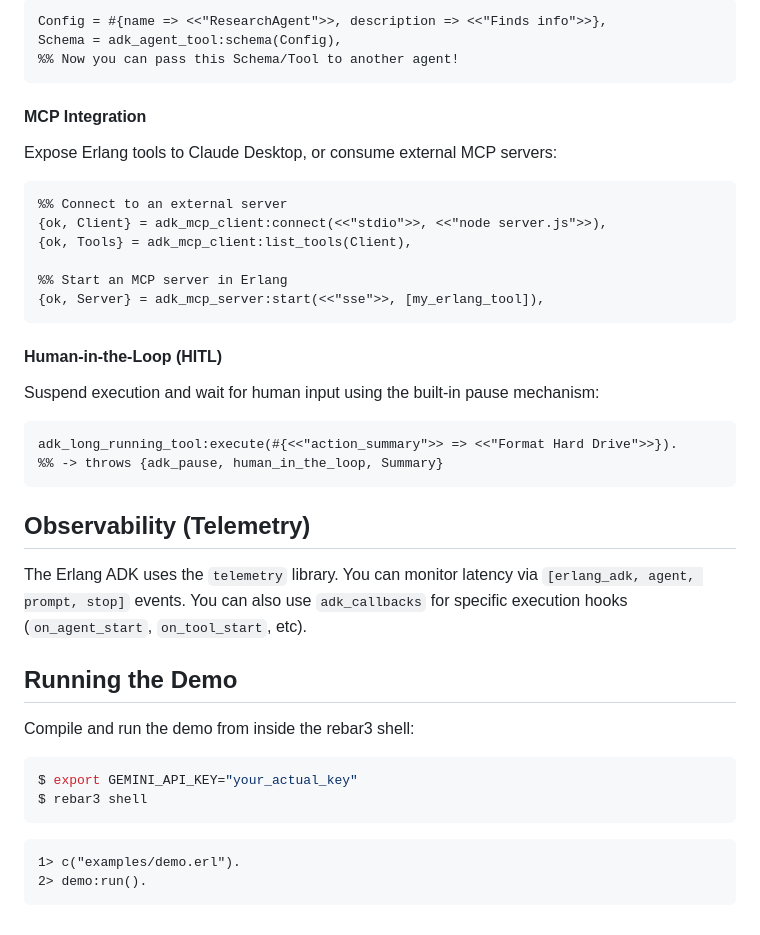
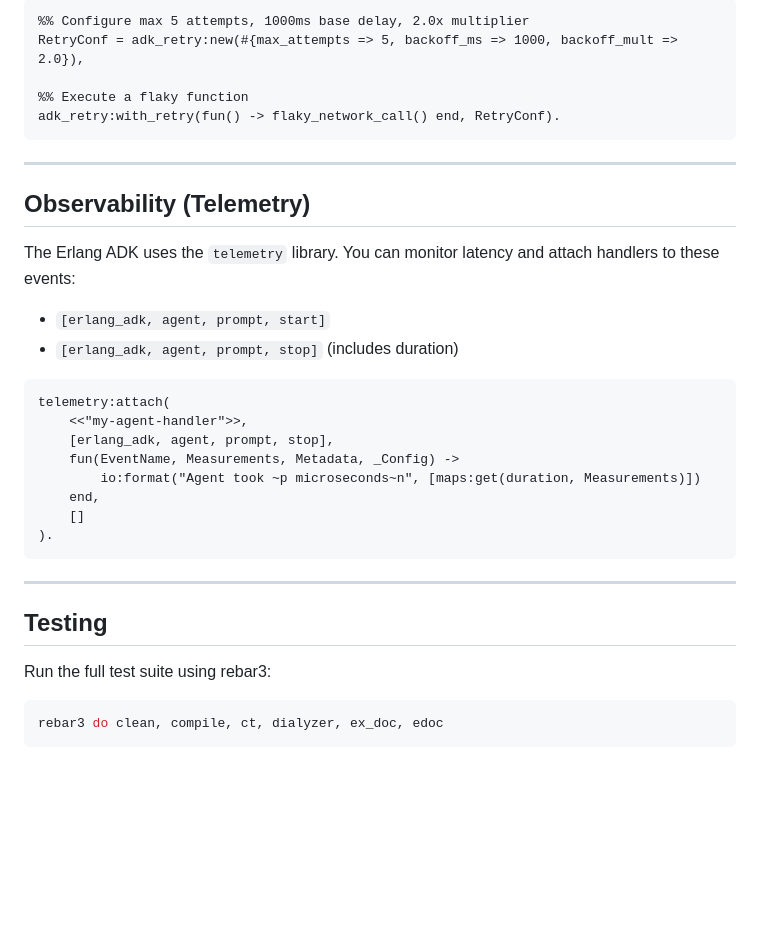
Before and after one commit to hsalap7/erlang_adk, a Markdown page: README.md, the part around one of its changes. Drawn GitHub-style; blank space fills up the shorter version.

````diff
--- a/README.md
+++ b/README.md
@@ -79,44 +252,38 @@ Agents can use other agents as tools via `adk_agent_tool`.
 
 ```erlang
-Config = #{name => <<"ResearchAgent">>, description => <<"Finds info">>},
-Schema = adk_agent_tool:schema(Config),
-%% Now you can pass this Schema/Tool to another agent!
+%% Configure max 5 attempts, 1000ms base delay, 2.0x multiplier
+RetryConf = adk_retry:new(#{max_attempts => 5, backoff_ms => 1000, backoff_mult => 2.0}),
+
+%% Execute a flaky function
+adk_retry:with_retry(fun() -> flaky_network_call() end, RetryConf).
 ```
 
-#### MCP Integration
-
-Expose Erlang tools to Claude Desktop, or consume external MCP servers:
-
-```erlang
-%% Connect to an external server
-{ok, Client} = adk_mcp_client:connect(<<"stdio">>, <<"node server.js">>),
-{ok, Tools} = adk_mcp_client:list_tools(Client),
-
-%% Start an MCP server in Erlang
-{ok, Server} = adk_mcp_server:start(<<"sse">>, [my_erlang_tool]),
-```
-
-#### Human-in-the-Loop (HITL)
-
-Suspend execution and wait for human input using the built-in pause mechanism:
-
-```erlang
-adk_long_running_tool:execute(#{<<"action_summary">> => <<"Format Hard Drive">>}).
-%% -> throws {adk_pause, human_in_the_loop, Summary}
-```
+---
 
 ## Observability (Telemetry)
 
-The Erlang ADK uses the `telemetry` library. You can monitor latency via `[erlang_adk, agent, prompt, stop]` events. You can also use `adk_callbacks` for specific execution hooks (`on_agent_start`, `on_tool_start`, etc).
+The Erlang ADK uses the `telemetry` library. You can monitor latency and attach handlers to these events:
 
-## Running the Demo
+- `[erlang_adk, agent, prompt, start]`
+- `[erlang_adk, agent, prompt, stop]` (includes duration)
 
-Compile and run the demo from inside the rebar3 shell:
+```erlang
+telemetry:attach(
+    <<"my-agent-handler">>,
+    [erlang_adk, agent, prompt, stop],
+    fun(EventName, Measurements, Metadata, _Config) ->
+        io:format("Agent took ~p microseconds~n", [maps:get(duration, Measurements)])
+    end,
+    []
+).
+```
+
+---
+
+## Testing
+
+Run the full test suite using rebar3:
+
 ```bash
-$ export GEMINI_API_KEY="your_actual_key"
-$ rebar3 shell
+rebar3 do clean, compile, ct, dialyzer, ex_doc, edoc
 ```
-```erlang
-1> c("examples/demo.erl").
-2> demo:run().
-```
````
Also changed, not shown: other parts of README.md (+198 -25 lines).
